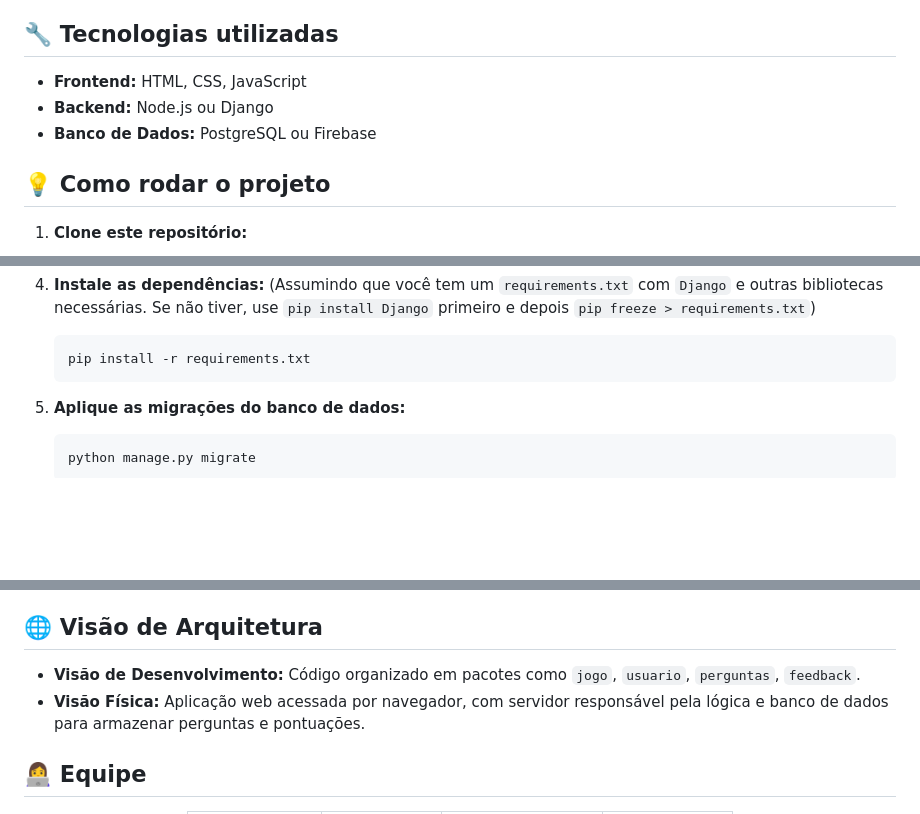
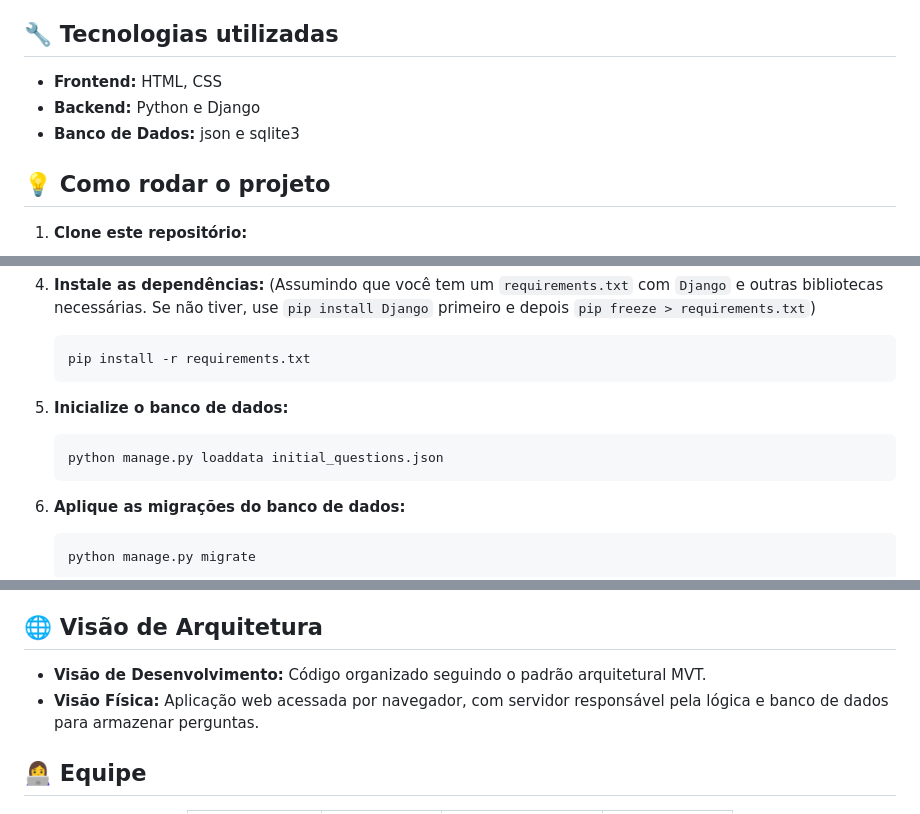
Before and after one commit to Larissa-Kailane/Projeto-CashClash, a Markdown page: README.md, 3 parts joined by grey strips. Rendered like a GitHub page; blank space fills up the shorter version.

````diff
--- a/README.md
+++ b/README.md
@@ -16,9 +16,9 @@ O jogador percorre um tabuleiro com 10 casas, respondendo a desafios matemático
 
 ## 🔧 Tecnologias utilizadas
 
-- **Frontend:** HTML, CSS, JavaScript
-- **Backend:** Node.js ou Django
-- **Banco de Dados:** PostgreSQL ou Firebase
+- **Frontend:** HTML, CSS
+- **Backend:** Python e Django
+- **Banco de Dados:** json e sqlite3
 
 ## 💡 Como rodar o projeto
 1.  **Clone este repositório:**
@@ -46,6 +46,10 @@ O jogador percorre um tabuleiro com 10 casas, respondendo a desafios matemático
     ```bash
     pip install -r requirements.txt
     ```
+5.  **Inicialize o banco de dados:**
+    ```bash
+    python manage.py loaddata initial_questions.json
+    ```
 
 5.  **Aplique as migrações do banco de dados:**
     ```bash
@@ -62,8 +66,8 @@ O jogador percorre um tabuleiro com 10 casas, respondendo a desafios matemático
 
 ## 🌐 Visão de Arquitetura
 
-- **Visão de Desenvolvimento:** Código organizado em pacotes como `jogo`, `usuario`, `perguntas`, `feedback`.
-- **Visão Física:** Aplicação web acessada por navegador, com servidor responsável pela lógica e banco de dados para armazenar perguntas e pontuações.
+- **Visão de Desenvolvimento:** Código organizado seguindo o padrão arquitetural MVT.
+- **Visão Física:** Aplicação web acessada por navegador, com servidor responsável pela lógica e banco de dados para armazenar perguntas.
 
 ## 👩‍💻 Equipe
 
````
